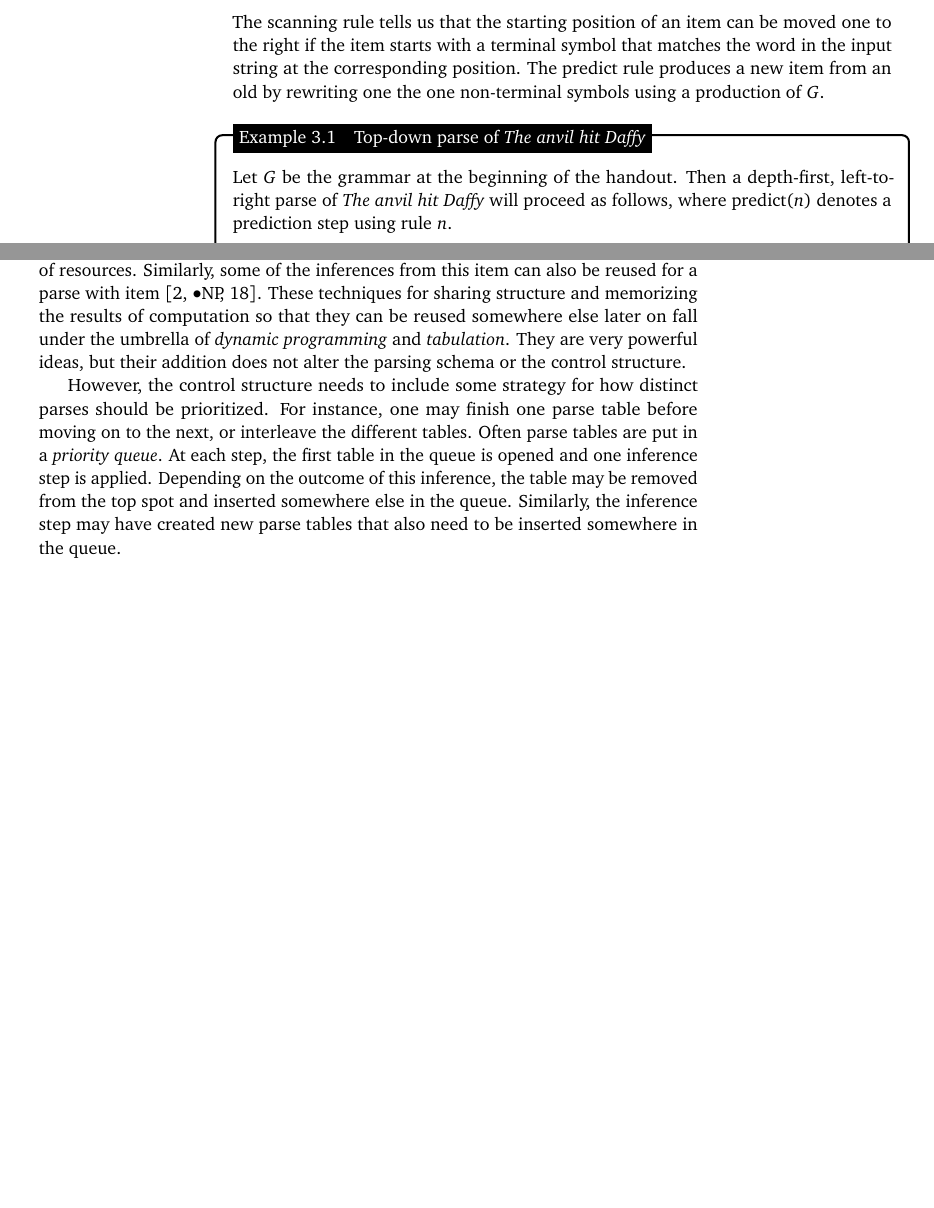
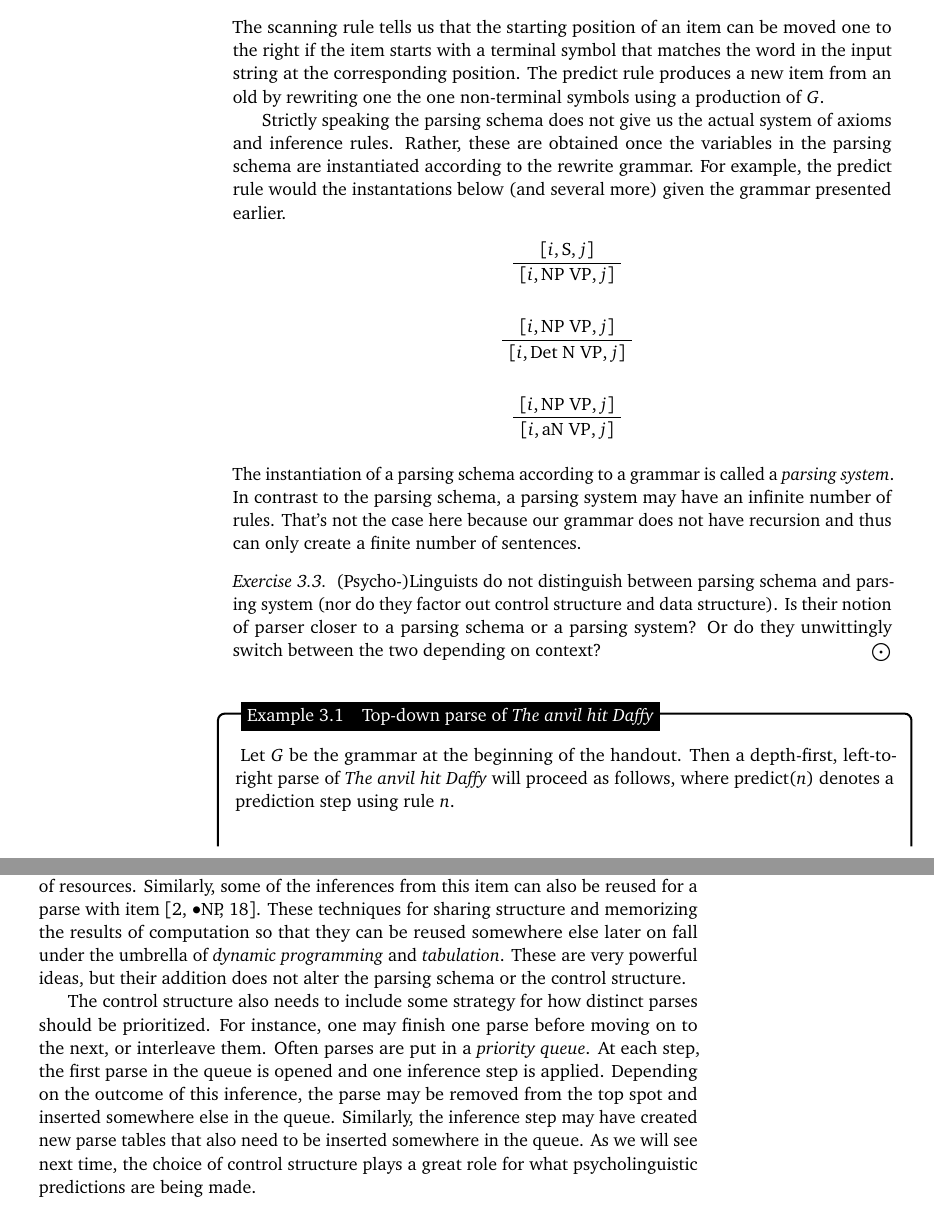
Before and after one commit to StonyBrook-Lin630-F15/main, a LaTeX thesis (main.tex, which reads tex/TopDown.tex): two parts of pages 4 and 7 of 7 before the commit and two parts of pages 4 and 7 of 8 after it, joined at a grey line, cut so that both start at the same text, the shorter picture padded with empty space. The pictures show the PDF file pdf/3_TopDown.pdf that the author committed with the source.

Commit message:
update Top-Down chapter

```diff
--- a/tex/TopDown.tex
+++ b/tex/TopDown.tex
@@ -250,3 +250,10 @@ The parser uses two inference rules; one for scanning, the other one for top-dow
 The scanning rule tells us that the starting position of an item can be moved one to the right if the item starts with a terminal symbol that matches the word in the input string at the corresponding position.
 The predict rule produces a new item from an old by rewriting one the one non-terminal symbols using a production of $G$.
 
+Strictly speaking the parsing schema does not give us the actual system of axioms and inference rules.
+Rather, these are obtained once the variables in the parsing schema are instantiated according to the rewrite grammar.
+For example, the predict rule would the instantations below (and several more) given the grammar presented earlier.
+%
+\begin{prooftree}
+    \AxiomC{$[i, \mathrm{S} ,j]$}
+    \UnaryInfC{$[i, \mathrm{NP}\ \mathrm{VP} ,j]$}
@@ -253,3 +268,16 @@ The predict rule produces a new item from an old by rewriting one the one non-te
+    \AxiomC{$[i, \mathrm{NP}\ \mathrm{VP} ,j]$}
+    \UnaryInfC{$[i, \text{a} \mathrm{N}\ \mathrm{VP},j]$}
+\end{prooftree}
+%
+The instantiation of a parsing schema according to a grammar is called a \emph{parsing system}.
+In contrast to the parsing schema, a parsing system may have an infinite number of rules.
+That's not the case here because our grammar does not have recursion and thus can only create a finite number of sentences.
+
+\begin{exercise}
+    (Psycho-)Linguists do not distinguish between parsing schema and parsing system (nor do they factor out control structure and data structure).
+    Is their notion of parser closer to a parsing schema or a parsing system?
+    Or do they unwittingly switch between the two depending on context?
+\end{exercise}
 
 \begin{examplebox}[Top-down parse of \emph{The anvil hit Daffy}]
     Let $G$ be the grammar at the beginning of the handout.
@@ -412,15 +441,16 @@ For instance, identical items can be shared across parse histories.
 That way, if the parser currently has three histories containing the item [4,\psep NP,20], the possible inferences from this item only need to be computed once rather than three times, which would be a waste of resources.
 Similarly, some of the inferences from this item can also be reused for a parse with item [2, \psep NP, 18].
 These techniques for sharing structure and memorizing the results of computation so that they can be reused somewhere else later on fall under the umbrella of \emph{dynamic programming} and \emph{tabulation}.
-They are very powerful ideas, but their addition does not alter the parsing schema or the control structure.
+These are very powerful ideas, but their addition does not alter the parsing schema or the control structure.
 
-However, the control structure needs to include some strategy for how distinct parses should be prioritized.
-For instance, one may finish one parse table before moving on to the next, or interleave the different tables.
-Often parse tables are put in a \emph{priority queue}.
-At each step, the first table in the queue is opened and one inference step is applied.
-Depending on the outcome of this inference, the table may be removed from the top spot and inserted somewhere else in the queue.
+The control structure also needs to include some strategy for how distinct parses should be prioritized.
+For instance, one may finish one parse before moving on to the next, or interleave them.
+Often parses are put in a \emph{priority queue}.
+At each step, the first parse in the queue is opened and one inference step is applied.
+Depending on the outcome of this inference, the parse may be removed from the top spot and inserted somewhere else in the queue.
 Similarly, the inference step may have created new parse tables that also need to be inserted somewhere in the queue.
+As we will see next time, the choice of control structure plays a great role for what psycholinguistic predictions are being made.
 
 
-\bibliographystyle{../../linquiry3}
-\bibliography{../../universal,../../graf}
+\bibliographystyle{./bib/linquiry3}
+\bibliography{./bib/universal,./bib/graf}
```
Also changed, not shown: mypackages.sty (+1 -1 lines), pdf/3_TopDown.pdf, tex/TopDown.tex (15 more changed lines).
